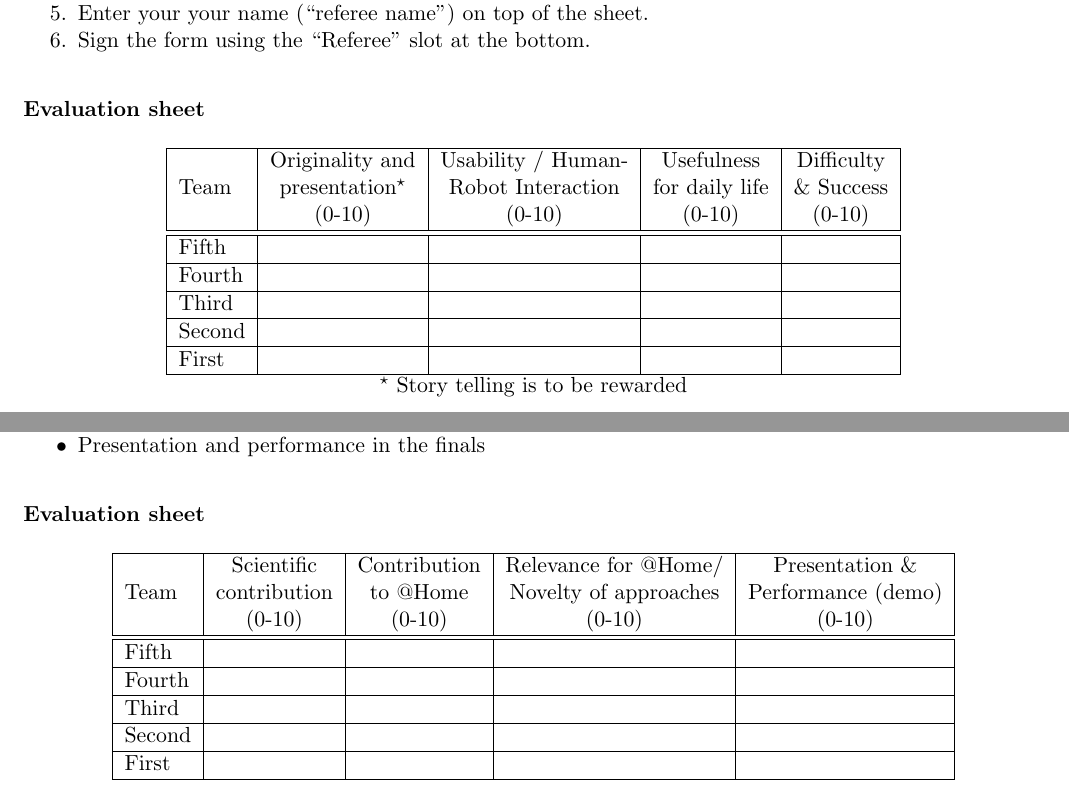
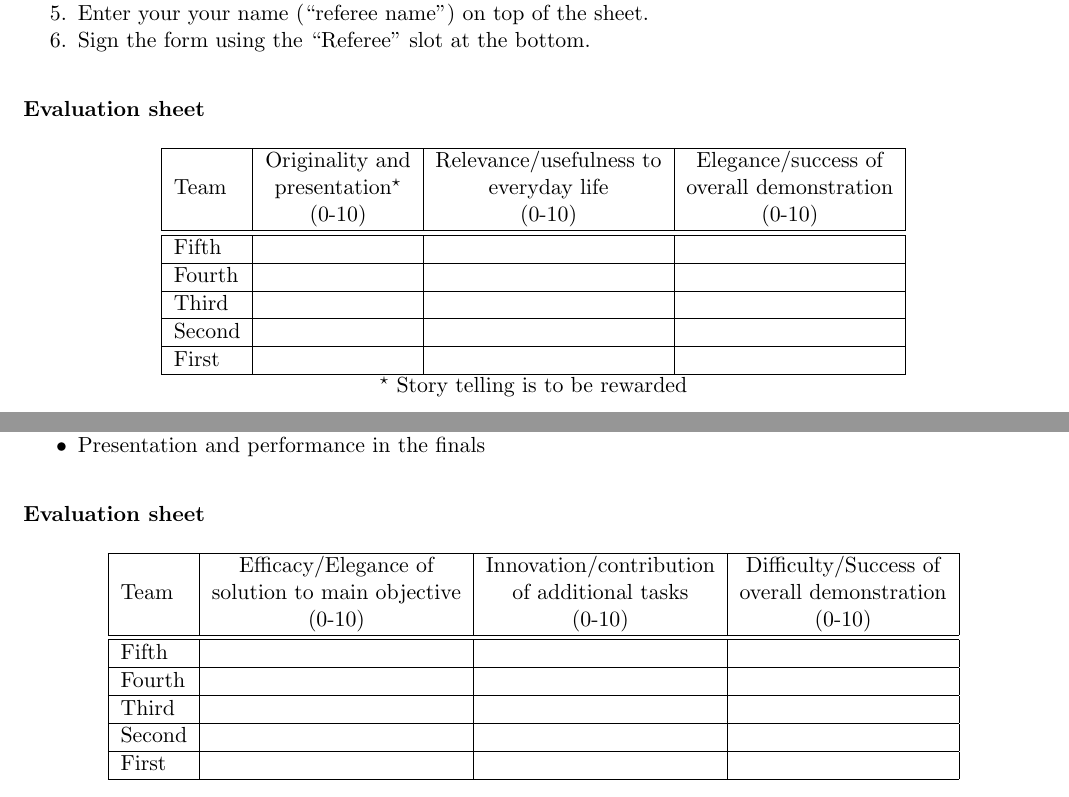
Before and after one commit to RoboCupAtHome/RuleBook, a LaTeX book (score_sheets.tex, which reads scoresheets/FinalsExec.tex, scoresheets/FinalsJury.tex): two parts of pages 14 and 15 of 15, joined at a grey line, cut so that both start at the same text. Compiled offline with pdfLaTeX.

Commit message:
Changed Finals to a themed demonstration.

```diff
--- a/scoresheets/FinalsExec.tex
+++ b/scoresheets/FinalsExec.tex
@@ -23,15 +23,15 @@
 
 \begingroup
 \newcommand\tableTEAMS{}
-\def\do#1{\appto\tableTEAMS{#1 & & & &  \\\hline}}%
+\def\do#1{\appto\tableTEAMS{#1 & & &  \\\hline}}%
 \expandafter\docsvlist\expandafter{\TEAMSFINALS}
 
 \begin{tabular}{|l|c|c|c|c|}
   \hline
   \multirow{3}{*}{Team}
-  &  Scientific   & Contribution & Relevance for @Home/   &  Presentation \&  \\
-  &  contribution & to @Home     & Novelty of approaches &  Performance (demo) \\
-  &  (0-10)  &  (0-10) &  (0-10)   & (0-10) \\
+  &  Efficacy/Elegance of       & Innovation/contribution & Difficulty/Success of  \\
+  &  solution to main objective & of additional tasks     & overall demonstration  \\
+  &  (0-10)                     &  (0-10)                 &  (0-10)                \\
   \hline
   \hline
   \tableTEAMS
--- a/scoresheets/FinalsJury.tex
+++ b/scoresheets/FinalsJury.tex
@@ -14,15 +14,15 @@
 
 \begingroup
 \newcommand\tableTEAMS{}
-\def\do#1{\appto\tableTEAMS{#1 & & & &  \\\hline}}%
+\def\do#1{\appto\tableTEAMS{#1 & & &  \\\hline}}%
 \expandafter\docsvlist\expandafter{\TEAMSFINALS}
 
 \begin{tabular}{|l|c|c|c|c|}
   \hline
   \multirow{3}{*}{Team}
-  & Originality and        &  Usability / Human-  &  Usefulness      & Difficulty  \\
-  & presentation${}^\star$ & Robot Interaction    &  for daily life  & \& Success  \\
-  & (0-10)                 &  (0-10)              &  (0-10)          & (0-10) \\
+  & Originality and        &  Relevance/usefulness to  &  Elegance/success of   \\
+  & presentation${}^\star$ &  everyday life            &  overall demonstration \\
+  & (0-10)                 &  (0-10)                   &  (0-10)                \\
   \hline
   \hline
   \tableTEAMS
```
Also changed, not shown: 1 other file.
